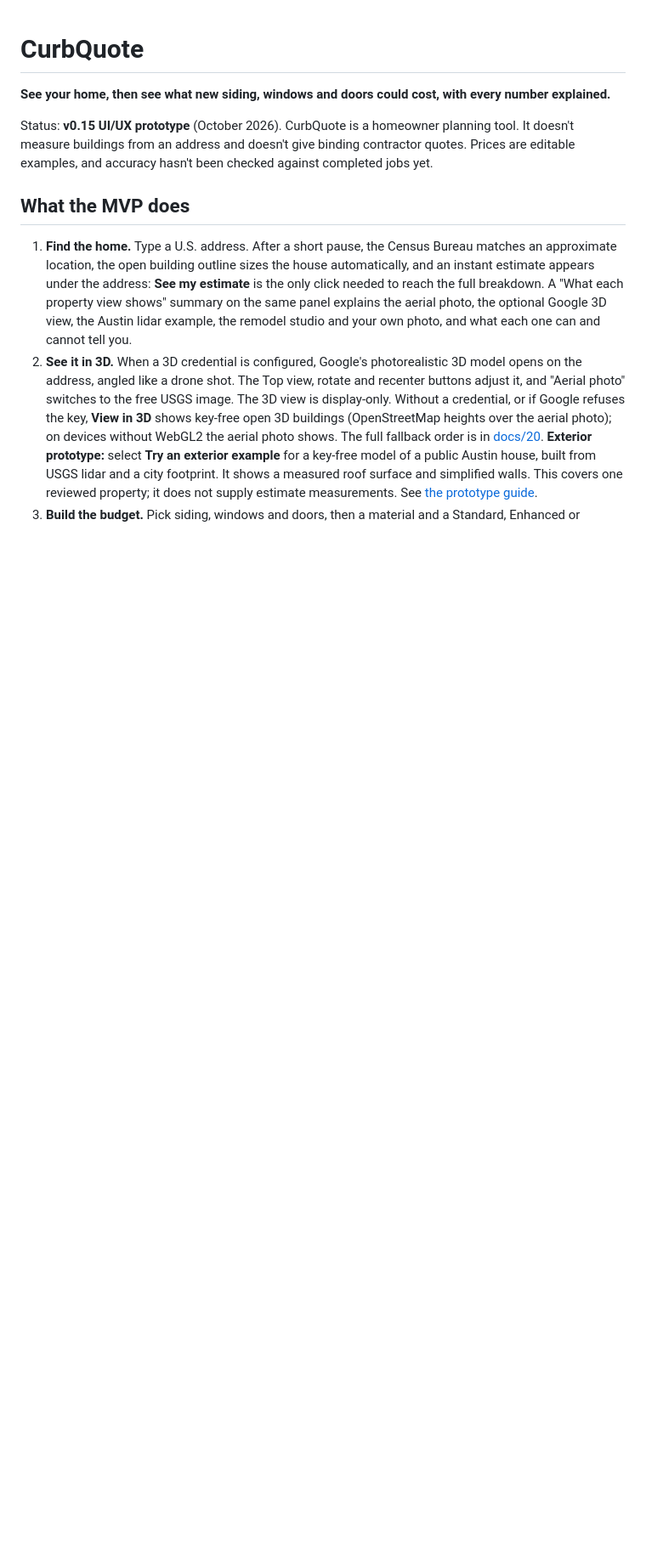
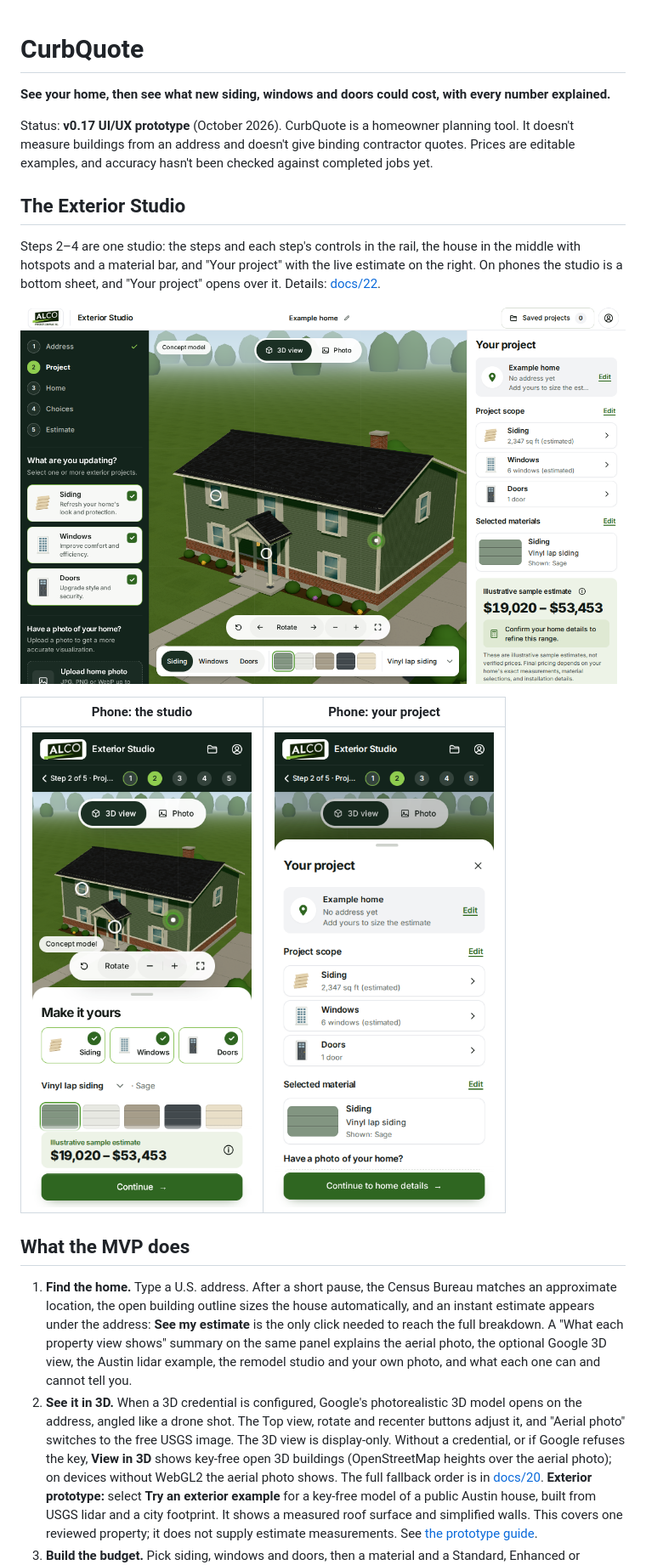
Before and after one commit to DOGECOIN87/curbquote, a Markdown page: README.md, the part around one of its changes. Shown at 85% size. Rendered like a GitHub page; pictures changed too: docs/assets/ui-review/v017-project-sheet-after-390.png (added), docs/assets/ui-review/v017-step2-after-1280.png (added), docs/assets/ui-review/v017-step2-after-390.png (added); blank space fills up the shorter version.

```diff
--- a/README.md
+++ b/README.md
@@ -2,9 +2,21 @@
 
 **See your home, then see what new siding, windows and doors could cost, with every number explained.**
 
-Status: **v0.15 UI/UX prototype** (October 2026). CurbQuote is a homeowner planning tool. It doesn't
+Status: **v0.17 UI/UX prototype** (October 2026). CurbQuote is a homeowner planning tool. It doesn't
 measure buildings from an address and doesn't give binding contractor quotes. Prices are editable
 examples, and accuracy hasn't been checked against completed jobs yet.
+
+## The Exterior Studio
+
+Steps 2–4 are one studio: the steps and each step's controls in the rail, the house in the middle
+with hotspots and a material bar, and "Your project" with the live estimate on the right. On phones
+the studio is a bottom sheet, and "Your project" opens over it. Details: [docs/22](docs/22-v017-exterior-studio.md).
+
+![The Exterior Studio on desktop: steps and project cards in a green rail, the 3D concept house with hotspots and a material bar, and "Your project" with the estimate](docs/assets/ui-review/v017-step2-after-1280.png)
+
+| Phone: the studio | Phone: your project |
+|---|---|
+| ![The studio on a phone: dark header with step dots, the 3D house, and a sheet with project tiles, swatches and the estimate](docs/assets/ui-review/v017-step2-after-390.png) | ![The project sheet on a phone: address, project scope, selected material and Continue to home details](docs/assets/ui-review/v017-project-sheet-after-390.png) |
 
 ## What the MVP does
 
```
Also changed, not shown: other parts of README.md (+7 -5 lines), CLAUDE.md (+1 -1 lines), docs/22-v017-exterior-studio.md (added, +121 -0 lines), docs/assets/ui-review/v017-step2-before-1280.png (added), docs/assets/ui-review/v017-step2-before-390.png (added), 10 other files.
